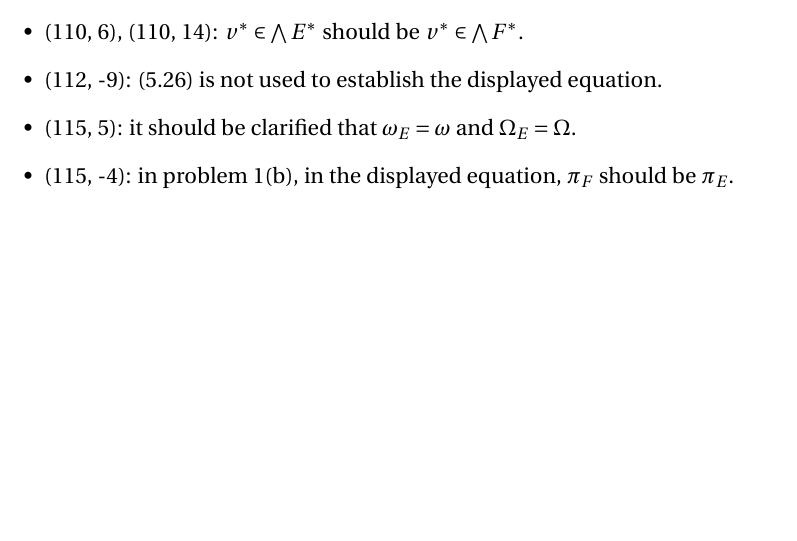
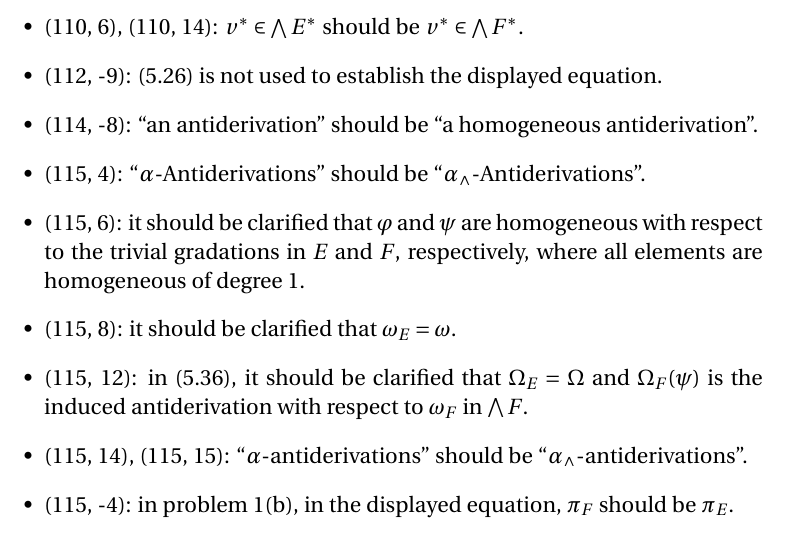
Before and after one commit to blargoner/math-algebra-greub-errata, a LaTeX document (errata.tex): part of page 21 of 22 before the commit and part of page 21 of 23 after it, cut so that both start at the same text, the shorter picture padded with empty space. Compiled offline with pdfLaTeX.

Commit message:
update volume 2, chapter 5

```diff
--- a/errata.tex
+++ b/errata.tex
@@ -449,7 +449,12 @@ Also, in the hint, the order of the two factors in the scalar product should be
 \item (108, -2): \(\varphi_{\eprod},\bigeprod E\to\bigeprod F\) should be \(\varphi_{\eprod}:\bigeprod E\to\bigeprod F\).
 \item (110, 6), (110, 14): \(v^*\in\bigeprod E^*\) should be \(v^*\in\bigeprod F^*\).
 \item (112, -9): (5.26)~is not used to establish the displayed equation.
-\item (115, 5): it should be clarified that \(\omega_E=\omega\) and \(\Omega_E=\Omega\).
+\item (114, -8): ``an antiderivation'' should be ``a homogeneous antiderivation''.
+\item (115, 4): ``\(\alpha\)-Antiderivations'' should be ``\(\alpha_{\eprod}\)-Antiderivations''.
+\item (115, 6): it should be clarified that \(\varphi\) and~\(\psi\) are homogeneous with respect to the trivial gradations in \(E\) and~\(F\), respectively, where all elements are homogeneous of degree~\(1\).
+\item (115, 8): it should be clarified that \(\omega_E=\omega\).
+\item (115, 12): in~(5.36), it should be clarified that \(\Omega_E=\Omega\) and \(\Omega_F(\psi)\)~is the induced antiderivation with respect to~\(\omega_F\) in~\(\bigeprod F\).
+\item (115, 14), (115, 15): ``\(\alpha\)-antiderivations'' should be ``\(\alpha_{\eprod}\)-antiderivations''.
 \item (115, -4): in problem~1(b), in the displayed equation, \(\pi_F\)~should be~\(\pi_E\).
 \item (116, -8): in problem~8, the transformations \((\psi-\lambda\iota)_{\eprod}\) and \(\psi_i\) should all be restricted to~\(\bigeprod^n E\). Also, \(\psi_0=(-1)_n\iota\) should be \(\psi_0=(-1)^n\iota\).
 \item (117, 8): it must be assumed that the dual map exists.
```
Also changed, not shown: errata.pdf.
